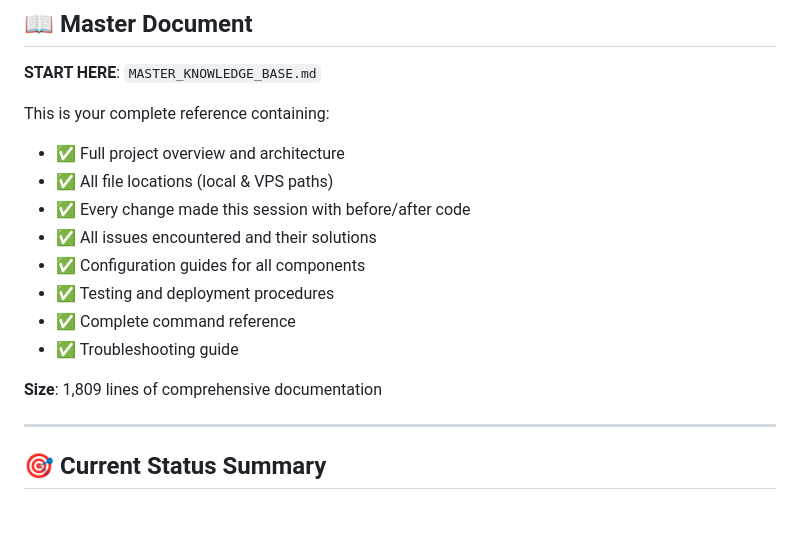
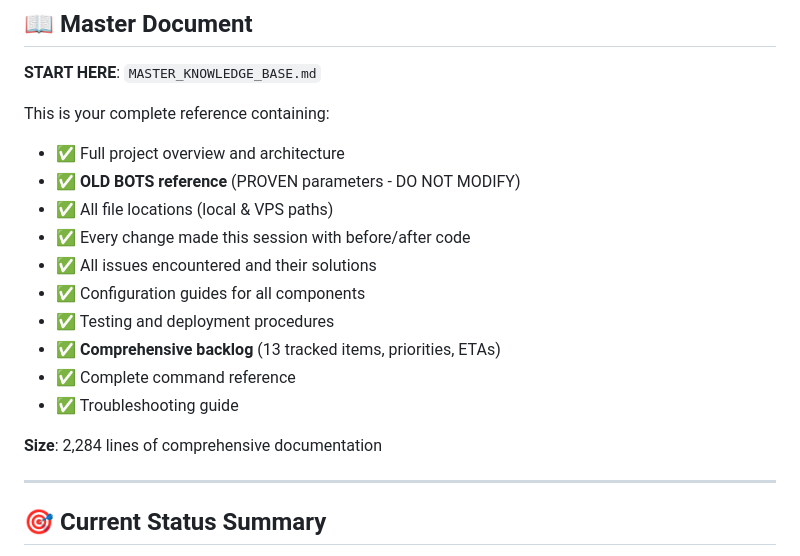
Before and after one commit to BratAIExplorer/Cryptobot, a Markdown page: README_FOR_NEXT_AGENT.md, the part around the change. Drawn GitHub-style; blank space fills up the shorter version.

Commit message:
docs: update README to reflect new sections in Master KB
- Added OLD BOTS reference to feature list
- Added Backlog section to feature list
- Updated document size: 1,809 → 2,284 lines

```diff
--- a/README_FOR_NEXT_AGENT.md
+++ b/README_FOR_NEXT_AGENT.md
@@ -6,15 +6,17 @@
 
 This is your complete reference containing:
 - ✅ Full project overview and architecture
+- ✅ **OLD BOTS reference** (PROVEN parameters - DO NOT MODIFY)
 - ✅ All file locations (local & VPS paths)
 - ✅ Every change made this session with before/after code
 - ✅ All issues encountered and their solutions
 - ✅ Configuration guides for all components
 - ✅ Testing and deployment procedures
+- ✅ **Comprehensive backlog** (13 tracked items, priorities, ETAs)
 - ✅ Complete command reference
 - ✅ Troubleshooting guide
 
-**Size**: 1,809 lines of comprehensive documentation
+**Size**: 2,284 lines of comprehensive documentation
 
 ---
 
```
